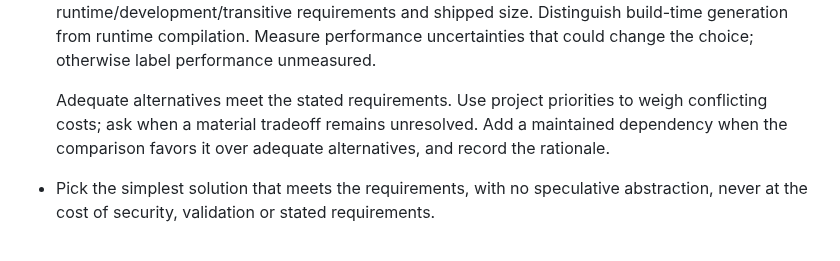
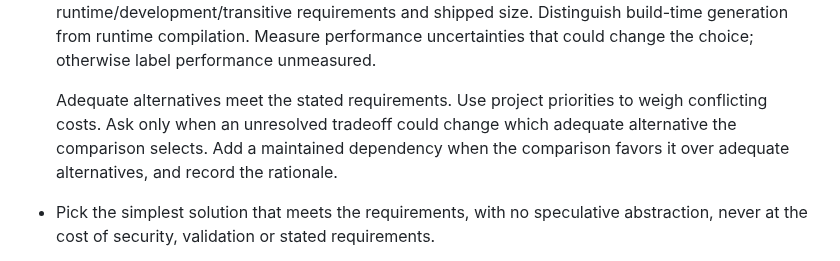
Before and after one commit to bompus/house-rules, a Markdown page: rules/core.md, the part around the change. GitHub-like rendering.

Commit message:
docs(rules): define dependency tradeoff question trigger

```diff
--- a/rules/core.md
+++ b/rules/core.md
@@ -261,7 +261,8 @@ docs included, yourself.
   otherwise label performance unmeasured.
 
   Adequate alternatives meet the stated requirements. Use project priorities
-  to weigh conflicting costs; ask when a material tradeoff remains unresolved.
+  to weigh conflicting costs. Ask only when an unresolved tradeoff could change
+  which adequate alternative the comparison selects.
   Add a maintained dependency when the comparison favors it over adequate
   alternatives, and record the rationale.
 - Pick the simplest solution that meets the requirements, with no speculative
```
